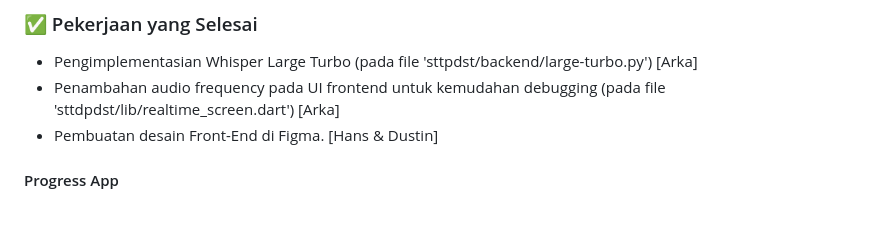
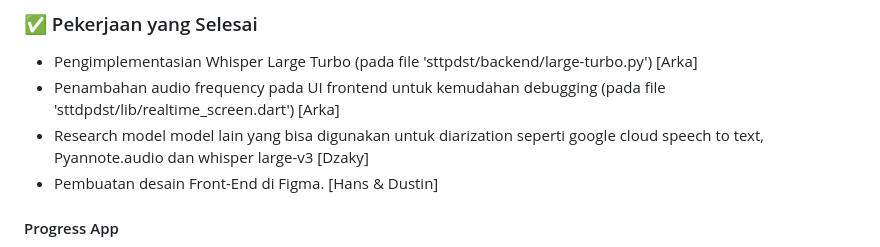
Before and after one commit to hansits034/Proyek-PDST-STT, a Markdown page: README.md, the part around the change. GitHub-like rendering; blank space fills up the shorter version.

```diff
--- a/README.md
+++ b/README.md
@@ -73,6 +73,7 @@ Video Demo 'sttpdst' (note: gunakan volume suara maksimum dan gunakan headphone/
 ### ✅ Pekerjaan yang Selesai
 - Pengimplementasian Whisper Large Turbo (pada file 'sttpdst/backend/large-turbo.py') [Arka]
 - Penambahan audio frequency pada UI frontend untuk kemudahan debugging (pada file 'sttdpdst/lib/realtime_screen.dart') [Arka]
+- Research model model lain yang bisa digunakan untuk diarization seperti google cloud speech to text, Pyannote.audio dan whisper large-v3 [Dzaky]
 - Pembuatan desain Front-End di Figma. [Hans & Dustin]
 
 #### Progress App
```
